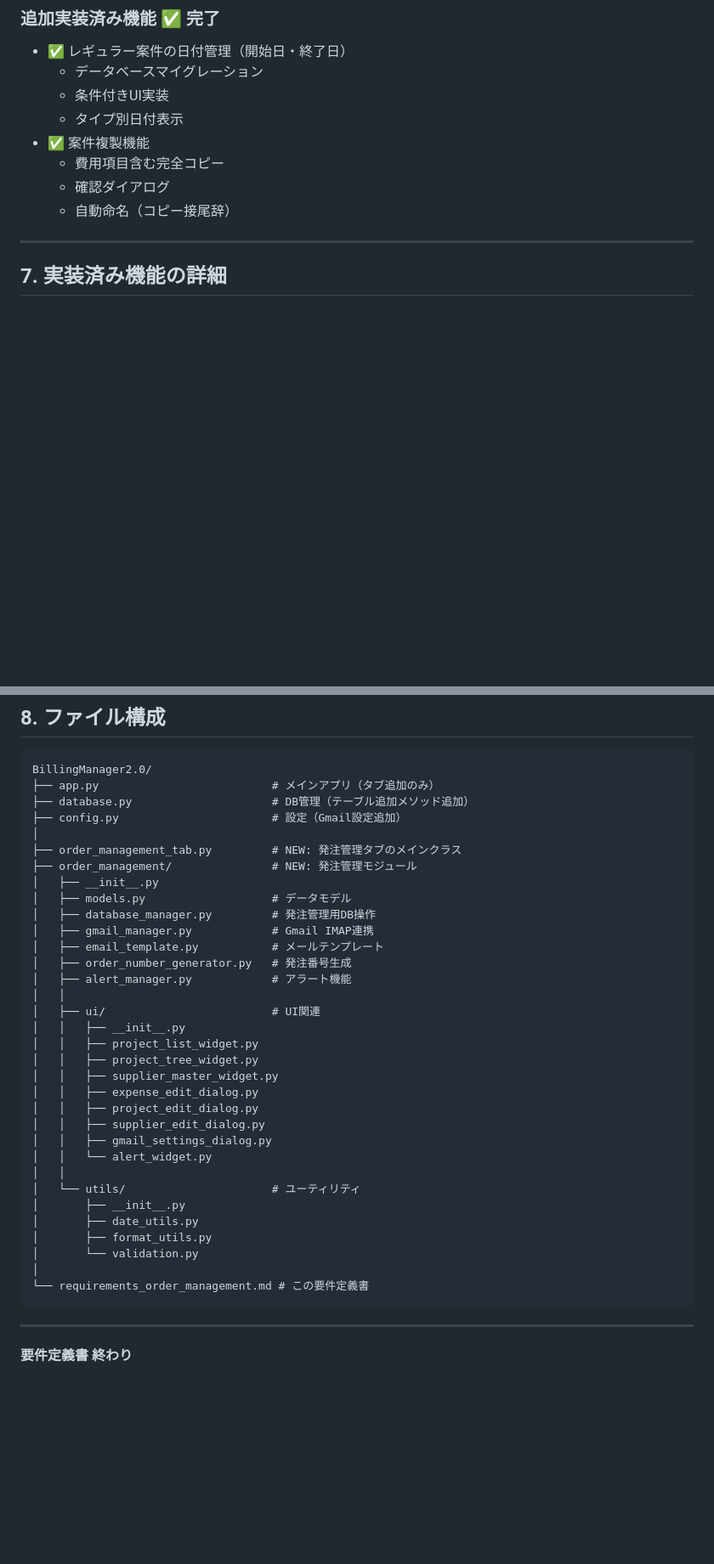
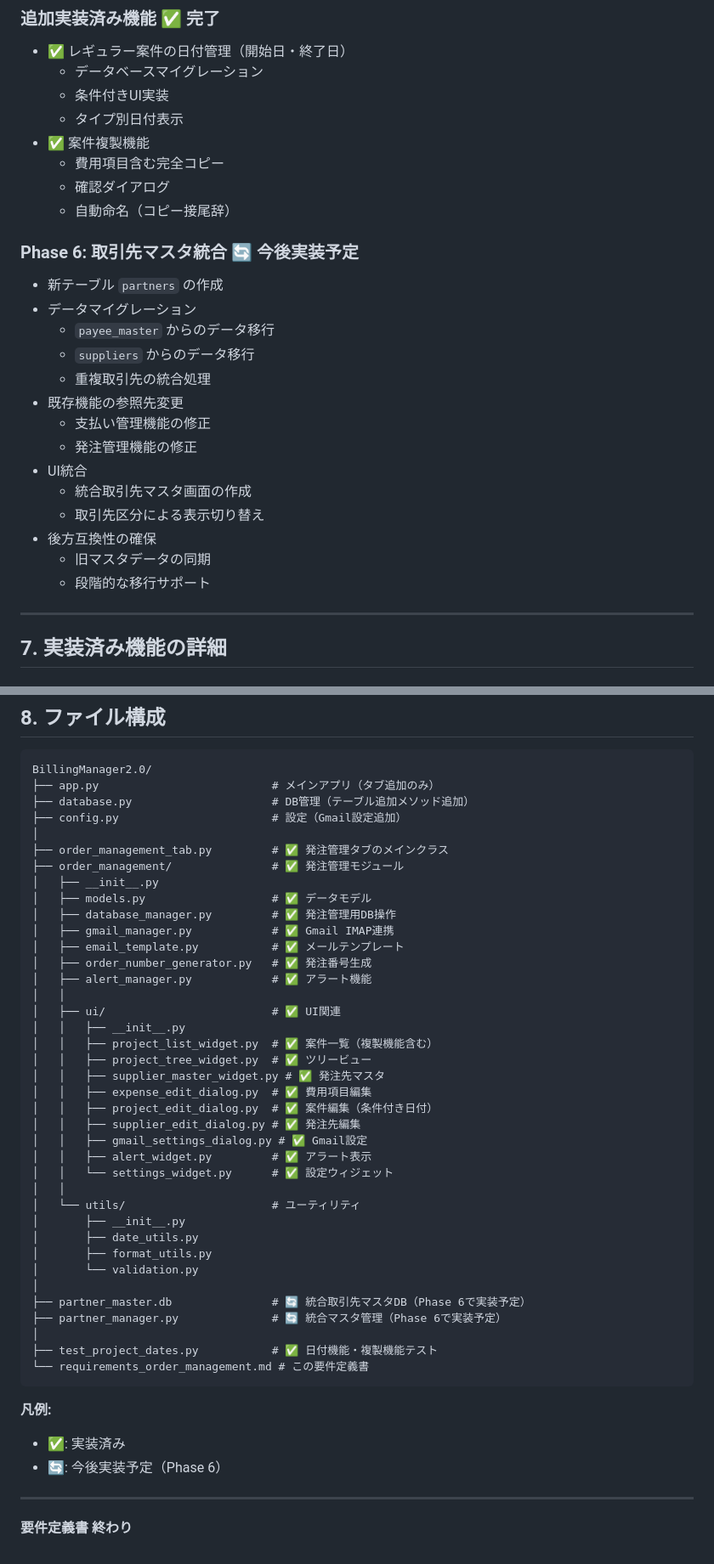
Before and after one commit to Yosuke1980/BillingManager2.0, a Markdown page: requirements_order_management.md, 2 parts joined by grey strips. Shown at 85% size. GitHub-like rendering; blank space fills up the shorter version.

````diff
--- a/requirements_order_management.md
+++ b/requirements_order_management.md
@@ -597,6 +690,22 @@ TAB_NAMES = {
   - 確認ダイアログ
   - 自動命名（コピー接尾辞）
 
+### Phase 6: 取引先マスタ統合 🔄 **今後実装予定**
+- 新テーブル `partners` の作成
+- データマイグレーション
+  - `payee_master` からのデータ移行
+  - `suppliers` からのデータ移行
+  - 重複取引先の統合処理
+- 既存機能の参照先変更
+  - 支払い管理機能の修正
+  - 発注管理機能の修正
+- UI統合
+  - 統合取引先マスタ画面の作成
+  - 取引先区分による表示切り替え
+- 後方互換性の確保
+  - 旧マスタデータの同期
+  - 段階的な移行サポート
+
 ---
 
 ## 7. 実装済み機能の詳細
@@ -677,26 +786,27 @@ BillingManager2.0/
 ├── database.py                     # DB管理（テーブル追加メソッド追加）
 ├── config.py                       # 設定（Gmail設定追加）
 │
-├── order_management_tab.py         # NEW: 発注管理タブのメインクラス
-├── order_management/               # NEW: 発注管理モジュール
+├── order_management_tab.py         # ✅ 発注管理タブのメインクラス
+├── order_management/               # ✅ 発注管理モジュール
 │   ├── __init__.py
-│   ├── models.py                   # データモデル
-│   ├── database_manager.py         # 発注管理用DB操作
-│   ├── gmail_manager.py            # Gmail IMAP連携
-│   ├── email_template.py           # メールテンプレート
-│   ├── order_number_generator.py   # 発注番号生成
-│   ├── alert_manager.py            # アラート機能
+│   ├── models.py                   # ✅ データモデル
+│   ├── database_manager.py         # ✅ 発注管理用DB操作
+│   ├── gmail_manager.py            # ✅ Gmail IMAP連携
+│   ├── email_template.py           # ✅ メールテンプレート
+│   ├── order_number_generator.py   # ✅ 発注番号生成
+│   ├── alert_manager.py            # ✅ アラート機能
 │   │
-│   ├── ui/                         # UI関連
+│   ├── ui/                         # ✅ UI関連
 │   │   ├── __init__.py
-│   │   ├── project_list_widget.py
-│   │   ├── project_tree_widget.py
-│   │   ├── supplier_master_widget.py
-│   │   ├── expense_edit_dialog.py
-│   │   ├── project_edit_dialog.py
-│   │   ├── supplier_edit_dialog.py
-│   │   ├── gmail_settings_dialog.py
-│   │   └── alert_widget.py
+│   │   ├── project_list_widget.py  # ✅ 案件一覧（複製機能含む）
+│   │   ├── project_tree_widget.py  # ✅ ツリービュー
+│   │   ├── supplier_master_widget.py # ✅ 発注先マスタ
+│   │   ├── expense_edit_dialog.py  # ✅ 費用項目編集
+│   │   ├── project_edit_dialog.py  # ✅ 案件編集（条件付き日付）
+│   │   ├── supplier_edit_dialog.py # ✅ 発注先編集
+│   │   ├── gmail_settings_dialog.py # ✅ Gmail設定
+│   │   ├── alert_widget.py         # ✅ アラート表示
+│   │   └── settings_widget.py      # ✅ 設定ウィジェット
 │   │
 │   └── utils/                      # ユーティリティ
 │       ├── __init__.py
@@ -704,8 +814,16 @@ BillingManager2.0/
 │       ├── format_utils.py
 │       └── validation.py
 │
+├── partner_master.db               # 🔄 統合取引先マスタDB（Phase 6で実装予定）
+├── partner_manager.py              # 🔄 統合マスタ管理（Phase 6で実装予定）
+│
+├── test_project_dates.py           # ✅ 日付機能・複製機能テスト
 └── requirements_order_management.md # この要件定義書
 ```
+
+**凡例:**
+- ✅: 実装済み
+- 🔄: 今後実装予定（Phase 6）
 
 ---
 
````
Also changed, not shown: other parts of requirements_order_management.md (+98 -5 lines).
